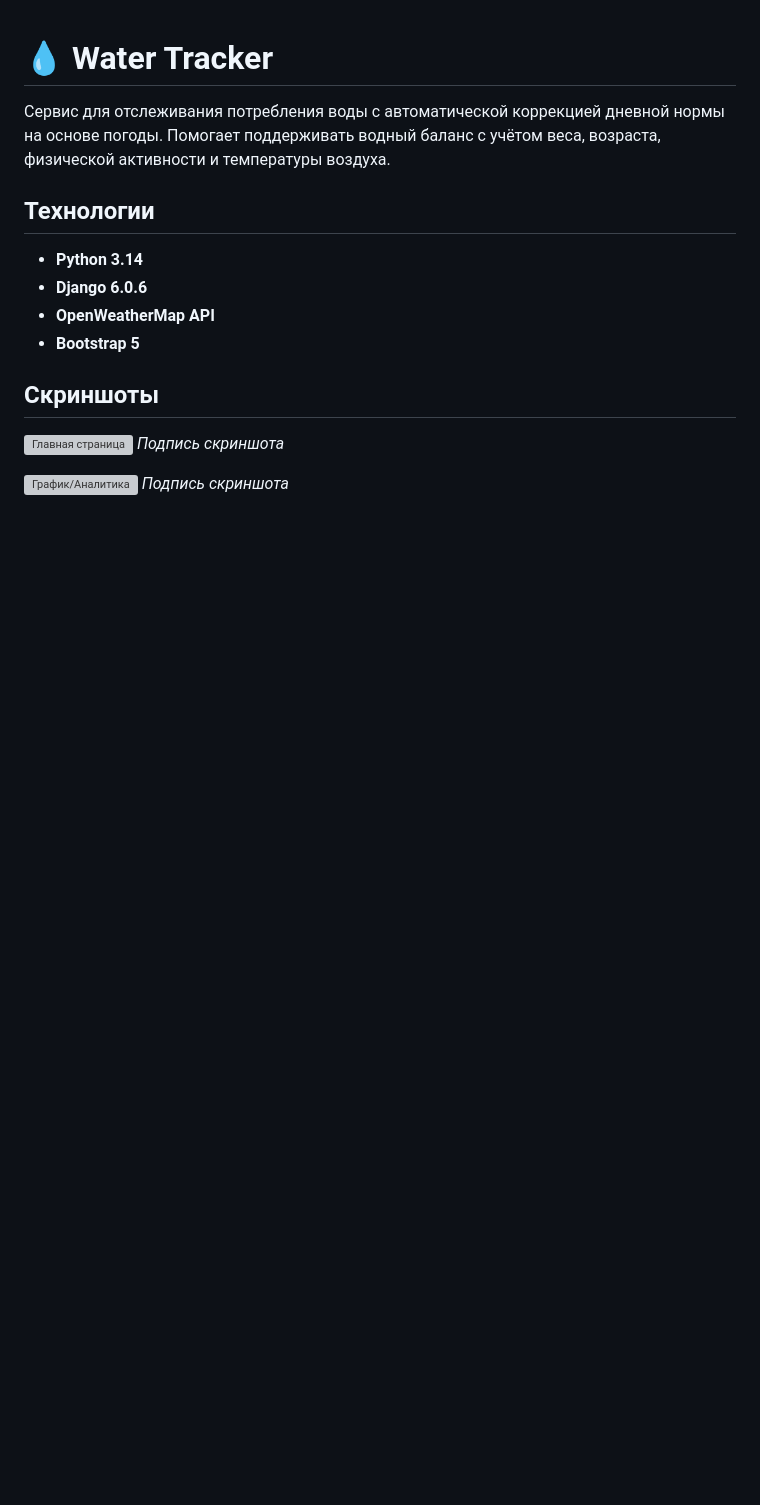
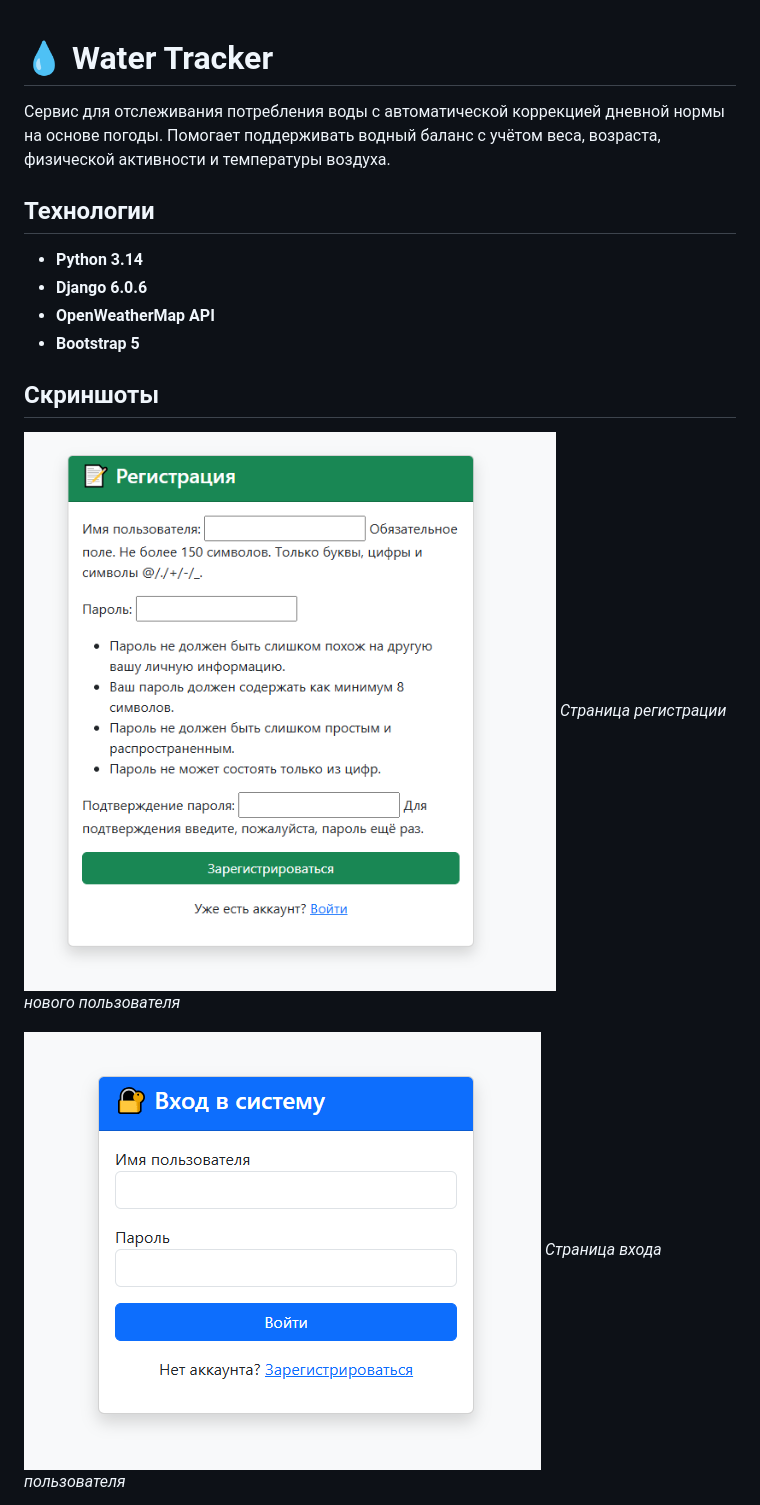
Before and after one commit to Olinka-frog/water-tracker-django, a Markdown page: README.md, the part around the change printed below. Rendered like a GitHub page; pictures changed too: screenshots/вход.png (added), screenshots/регистрация.png (added); blank space fills up the shorter version; grey boxes are pictures that could not be loaded.

Commit message:
Add screenshots to README

```diff
--- a/README.md
+++ b/README.md
@@ -9,9 +9,9 @@
 * **Bootstrap 5**
 
 ## Скриншоты
-![Главная страница](ссылка_на_картинку_или_путь_к_файлу)
-*Подпись скриншота*
+![Страница регистрации](screenshots/регистрация.png)
+*Страница регистрации нового пользователя*
 
-![График/Аналитика](ссылка_на_картинку_или_путь_к_файлу)
-*Подпись скриншота*
+![Страница входа](screenshots/вход.png)
+*Страница входа пользователя*
 
```
Also changed, not shown: other parts of README.md (+6 -2 lines), screenshots/добавление.png (added), screenshots/оснстр.png (added).
